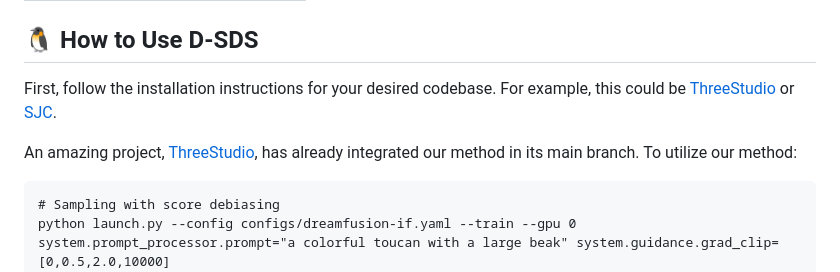
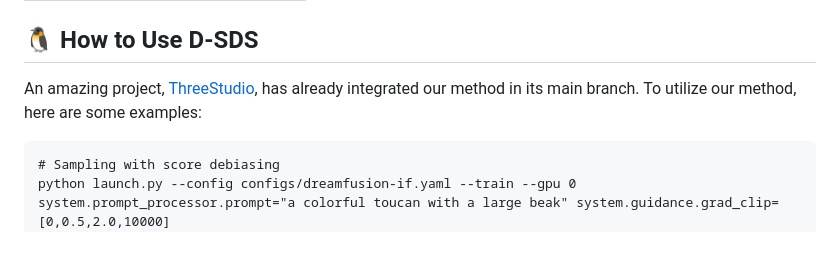
Before and after one commit to SusungHong/Debiased-Score-Distillation-Sampling, a Markdown page: README.md, the part around the change. GitHub-like rendering; blank space fills up the shorter version.

````diff
--- a/README.md
+++ b/README.md
@@ -21,9 +21,7 @@ Below are the results with **D-SDS** on **SJC**:
 
 ## 🐧 How to Use D-SDS
 
-First, follow the installation instructions for your desired codebase. For example, this could be [ThreeStudio](https://github.com/threestudio-project/threestudio) or [SJC](https://github.com/pals-ttic/sjc).
-
-An amazing project, [ThreeStudio](https://github.com/threestudio-project/threestudio), has already integrated our method in its main branch. To utilize our method:
+An amazing project, [ThreeStudio](https://github.com/threestudio-project/threestudio), has already integrated our method in its main branch. To utilize our method, here are some examples:
 ```
 # Sampling with score debiasing
 python launch.py --config configs/dreamfusion-if.yaml --train --gpu 0 system.prompt_processor.prompt="a colorful toucan with a large beak" system.guidance.grad_clip=[0,0.5,2.0,10000]
````
